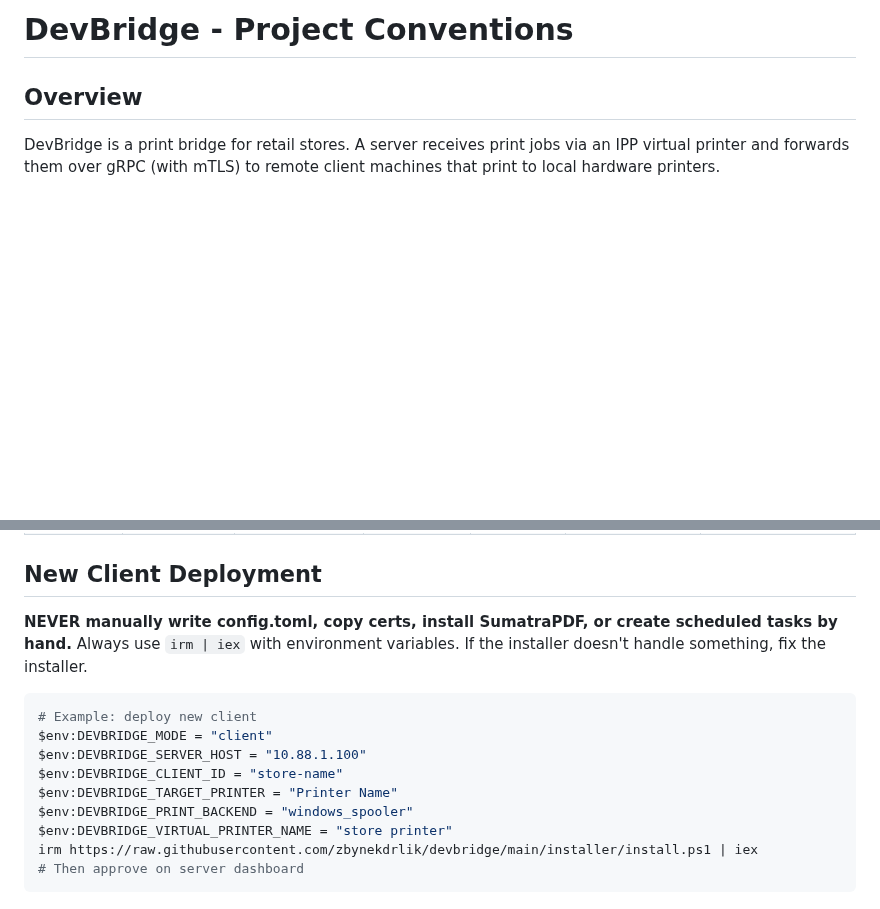
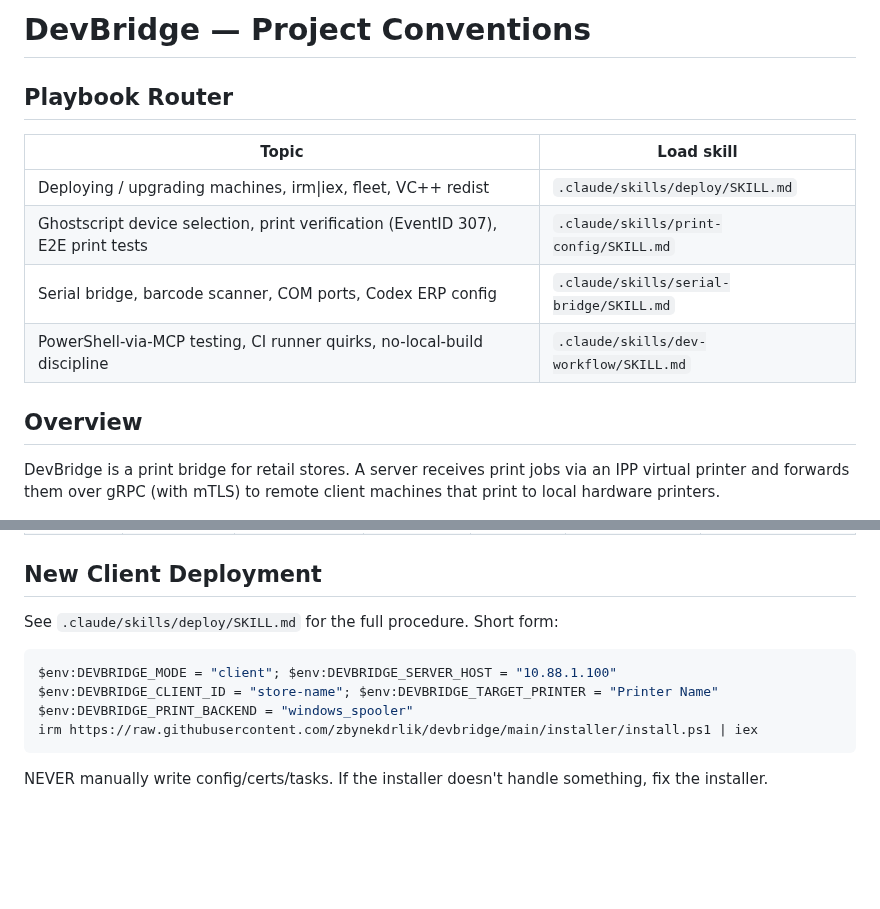
Before and after one commit to zbynekdrlik/devbridge, a Markdown page: CLAUDE.md, 2 parts joined by grey strips. Drawn GitHub-style; blank space fills up the shorter version.

Commit message:
chore(playbook): consolidate scattered knowledge into skill files
Add playbook router to CLAUDE.md pointing to four new skill areas:
- .claude/skills/deploy/ — irm|iex deploy, dev-branch verify, pz-holla printer,
  VC++ redist, fleet auto-update, pz-david two-instance pattern
- .claude/skills/print-config/ — ghostscript_device=jpeg for direct_ipp,
  EventID 307 print verification, realistic E2E print flows
- .claude/skills/serial-bridge/ — pjkeb scanner hardware, COM20↔COM21 mapping,
  Codex \\.\COM21 DOS-device syntax
- .claude/skills/dev-workflow/ — PS-via-MCP testing, PS 5.1/LocalSystem
  constraints, no-local-build discipline

Shrink CLAUDE.md New Client Deployment to a brief pointer. Memory dir
cleaned: 18 procedure/superseded files moved to skills or dropped (28→10).

````diff
--- a/CLAUDE.md
+++ b/CLAUDE.md
@@ -1,7 +1,16 @@
 <!-- Global rules inherited from ~/.claude/CLAUDE.md (managed by airuleset) -->
 <!-- PR merge policy, CI monitoring, TDD, autonomous verification, git workflow, test strictness, deploy patterns -->
 
-# DevBridge - Project Conventions
+# DevBridge — Project Conventions
+
+## Playbook Router
+
+| Topic | Load skill |
+|---|---|
+| Deploying / upgrading machines, irm\|iex, fleet, VC++ redist | `.claude/skills/deploy/SKILL.md` |
+| Ghostscript device selection, print verification (EventID 307), E2E print tests | `.claude/skills/print-config/SKILL.md` |
+| Serial bridge, barcode scanner, COM ports, Codex ERP config | `.claude/skills/serial-bridge/SKILL.md` |
+| PowerShell-via-MCP testing, CI runner quirks, no-local-build discipline | `.claude/skills/dev-workflow/SKILL.md` |
 
 ## Overview
 
@@ -211,17 +220,13 @@ for direct printer connections (e.g., Epson with self-signed certs).
 
 ## New Client Deployment
 
-**NEVER manually write config.toml, copy certs, install SumatraPDF, or create scheduled tasks by hand.**
-Always use `irm | iex` with environment variables. If the installer doesn't handle something, fix the installer.
+See `.claude/skills/deploy/SKILL.md` for the full procedure. Short form:
 
 ```powershell
-# Example: deploy new client
-$env:DEVBRIDGE_MODE = "client"
-$env:DEVBRIDGE_SERVER_HOST = "10.88.1.100"
-$env:DEVBRIDGE_CLIENT_ID = "store-name"
-$env:DEVBRIDGE_TARGET_PRINTER = "Printer Name"
+$env:DEVBRIDGE_MODE = "client"; $env:DEVBRIDGE_SERVER_HOST = "10.88.1.100"
+$env:DEVBRIDGE_CLIENT_ID = "store-name"; $env:DEVBRIDGE_TARGET_PRINTER = "Printer Name"
 $env:DEVBRIDGE_PRINT_BACKEND = "windows_spooler"
-$env:DEVBRIDGE_VIRTUAL_PRINTER_NAME = "store printer"
 irm https://raw.githubusercontent.com/zbynekdrlik/devbridge/main/installer/install.ps1 | iex
-# Then approve on server dashboard
 ```
+
+NEVER manually write config/certs/tasks. If the installer doesn't handle something, fix the installer.
````
